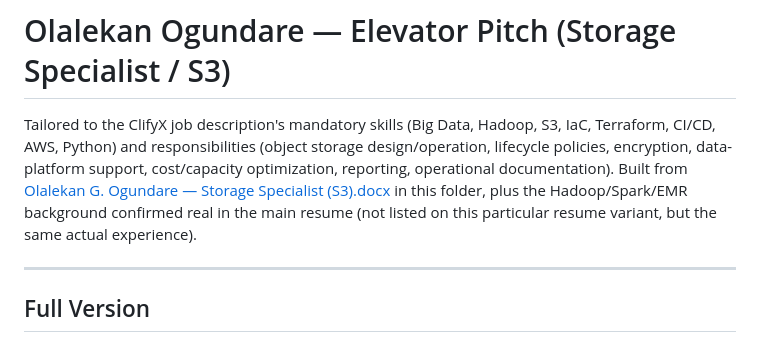
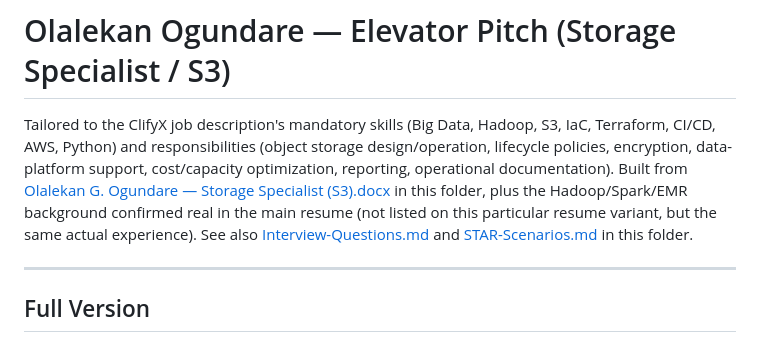
Before and after one commit to Olalekog/learning, a Markdown page: Resume/ClifyX/Elevator-Pitch.md, the part around the change. Rendered like a GitHub page.

```diff
--- a/Resume/ClifyX/Elevator-Pitch.md
+++ b/Resume/ClifyX/Elevator-Pitch.md
@@ -8,7 +8,9 @@ operational documentation). Built from
 [Olalekan G. Ogundare — Storage Specialist (S3).docx](Olalekan%20G.%20Ogundare%20_%20Storage%20Specialist%20\(S3\).docx)
 in this folder, plus the Hadoop/Spark/EMR background confirmed real in
 the main resume (not listed on this particular resume variant, but the
-same actual experience).
+same actual experience). See also
+[Interview-Questions.md](Interview-Questions.md) and
+[STAR-Scenarios.md](STAR-Scenarios.md) in this folder.
 
 ---
 
```
Also changed, not shown: Resume/ClifyX/Interview-Questions.md (+4 -1 lines), Resume/ClifyX/STAR-Scenarios.md (added, +188 -0 lines).
